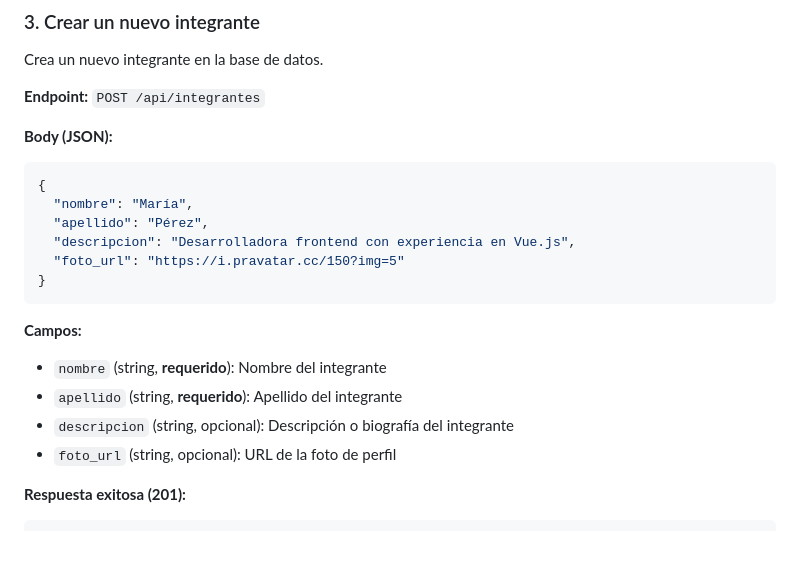
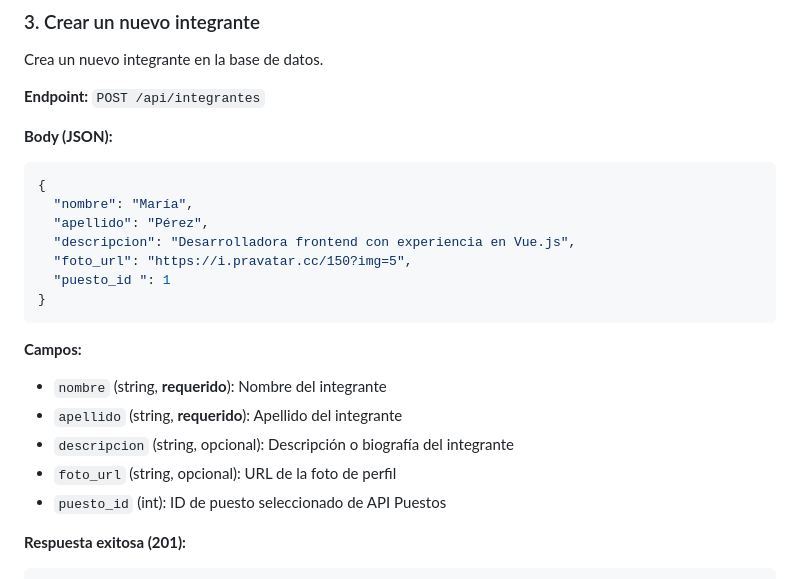
Before and after one commit to Cristaldo-Fiorela/GPI_2A_CRD, a Markdown page: API-Integrantes.md, the part around the change. Rendered like a GitHub page; blank space fills up the shorter version.

Commit message:
fix: se agrega campo nuevo en crear integrante

````diff
--- a/API-Integrantes.md
+++ b/API-Integrantes.md
@@ -103,7 +103,8 @@ Crea un nuevo integrante en la base de datos.
   "nombre": "María",
   "apellido": "Pérez",
   "descripcion": "Desarrolladora frontend con experiencia en Vue.js",
-  "foto_url": "https://i.pravatar.cc/150?img=5"
+  "foto_url": "https://i.pravatar.cc/150?img=5",
+  "puesto_id ": 1
 }
 ```
 
@@ -112,6 +113,8 @@ Crea un nuevo integrante en la base de datos.
 - `apellido` (string, **requerido**): Apellido del integrante
 - `descripcion` (string, opcional): Descripción o biografía del integrante
 - `foto_url` (string, opcional): URL de la foto de perfil
+- `puesto_id` (int): ID de puesto seleccionado de API Puestos
+
 
 **Respuesta exitosa (201):**
 ```json
````
